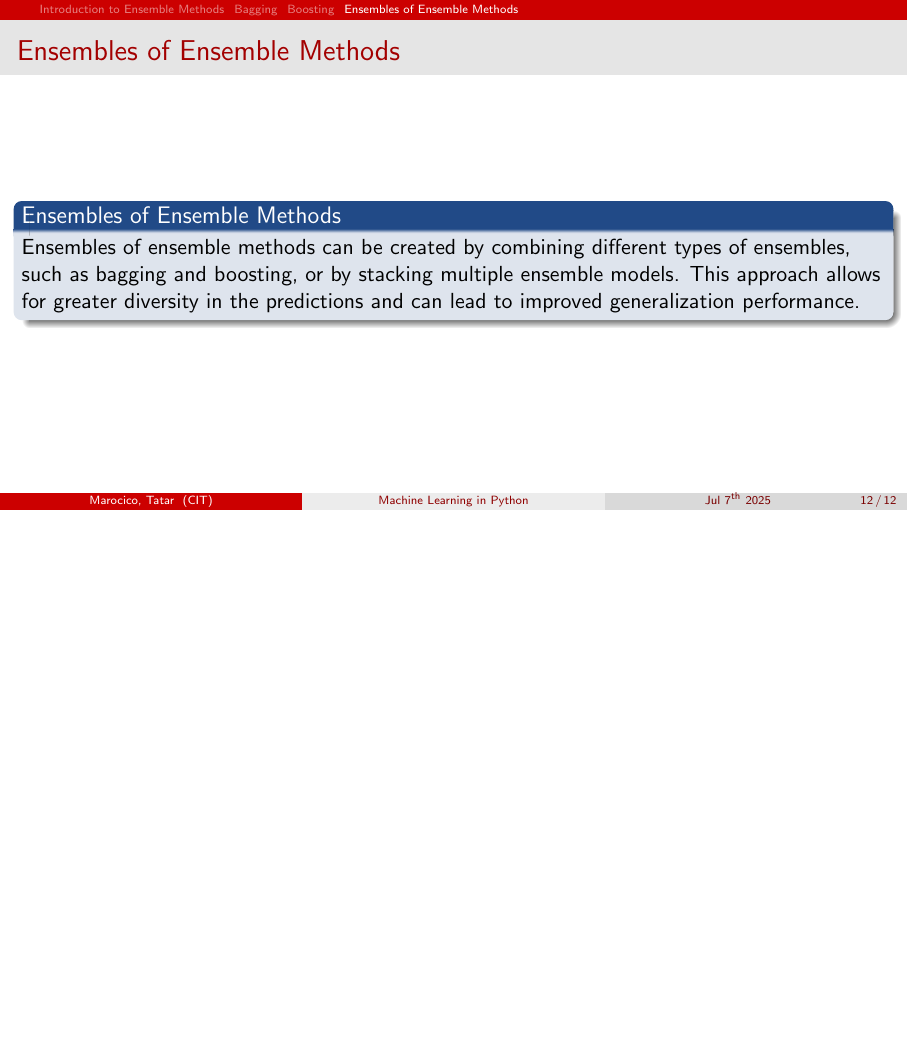
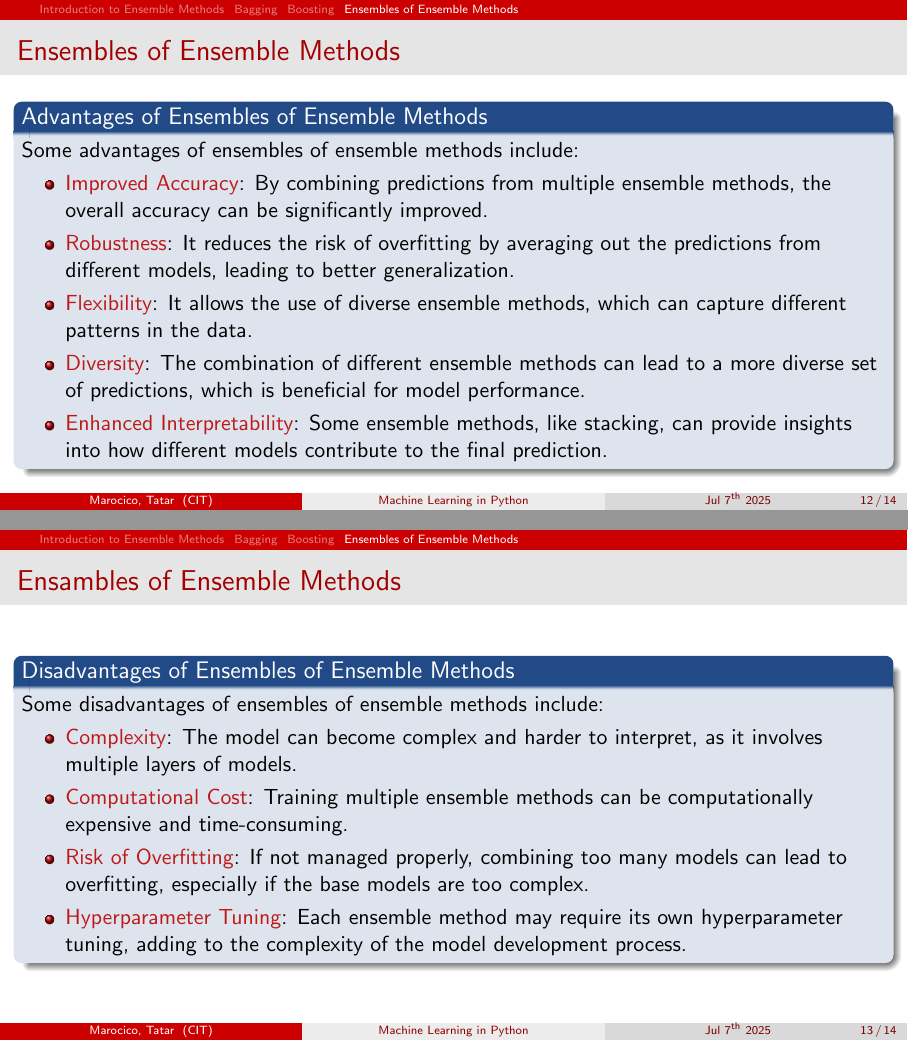
Before and after one commit to UG-Team-Data-Science/ml-workshop, LaTeX slides (src/S04 Ensemble Methods/S04 Ensemble Methods.tex): page 38 of 38 before the commit and pages 42 and 47 of 50 after it, the two joined at a grey line, the shorter picture padded with empty space. Compiled offline with pdfLaTeX.

Commit message:
S04C04 Ensemble of Ensembles

```diff
--- a/src/S04 Ensemble Methods/S04 Ensemble Methods.tex
+++ b/src/S04 Ensemble Methods/S04 Ensemble Methods.tex
@@ -291 +289,3 @@ Some popular boosting algorithms include:
+\begin{frame}[label={sec:org7bc0f1f}]{Ensembles of Ensemble Methods}
+\begin{definition}[Ensembles of Ensemble Methods]\label{sec:orgfd0c7c7}
 \pause
@@ -294 +294,3 @@ Ensembles of ensemble methods combine multiple ensemble techniques to further en
 \end{frame}
+\begin{frame}[label={sec:org3a98c71}]{Ensembles of Ensemble Methods}
+\begin{block}{Advantages of Ensembles of Ensemble Methods}
@@ -297,2 +297,8 @@ Ensembles of ensemble methods combine multiple ensemble techniques to further en
 \pause
-Ensembles of ensemble methods can be created by combining different types of ensembles, such as bagging and boosting, or by stacking multiple ensemble models. This approach allows for greater diversity in the predictions and can lead to improved generalization performance.
+Some advantages of ensembles of ensemble methods include:
+\begin{itemize}[<+->]
+\item \alert{Improved Accuracy}: By combining predictions from multiple ensemble methods, the overall accuracy can be significantly improved.
+\item \alert{Robustness}: It reduces the risk of overfitting by averaging out the predictions from different models, leading to better generalization.
+\item \alert{Flexibility}: It allows the use of diverse ensemble methods, which can capture different patterns in the data.
+\item \alert{Diversity}: The combination of different ensemble methods can lead to a more diverse set of predictions, which is beneficial for model performance.
+\item \alert{Enhanced Interpretability}: Some ensemble methods, like stacking, can provide insights into how different models contribute to the final prediction.
@@ -299,3 +308,23 @@ Ensembles of ensemble methods can be created by combining different types of ens
+\begin{frame}[label={sec:org7ae870b}]{Ensambles of Ensemble Methods}
+\begin{block}{Disadvantages of Ensembles of Ensemble Methods}
+\pause
+Some disadvantages of ensembles of ensemble methods include:
+\begin{itemize}[<+->]
+\item \alert{Complexity}: The model can become complex and harder to interpret, as it involves multiple layers of models.
+\item \alert{Computational Cost}: Training multiple ensemble methods can be computationally expensive and time-consuming.
+\item \alert{Risk of Overfitting}: If not managed properly, combining too many models can lead to overfitting, especially if the base models are too complex.
+\item \alert{Hyperparameter Tuning}: Each ensemble method may require its own hyperparameter tuning, adding to the complexity of the model development process.
+\end{itemize}
+\end{block}
+\end{frame}
+\begin{frame}[label={sec:org21e11b4}]{Ensembles of Ensemble Methods}
+\begin{block}{Types of Ensembles of Ensembles}
+\pause
+Some common types of ensembles of ensembles include:
+\begin{itemize}[<+->]
+\item \alert{Stacking}: Combines multiple ensemble methods by training a meta-model on their predictions. The base models can be of different types, and the meta-model learns how to best combine their outputs.
+\item \alert{Multi-level EoE}: A more complex version of stacking where multiple layers of models are trained, and predictions from one layer are used as inputs to the next layer. This allows for deeper integration of different ensemble methods and can lead to improved performance.
+\end{itemize}
 \end{block}
 \end{frame}
 \end{document}
```
Also changed, not shown: Syllabus.md (+6 -0 lines), src/S04 Ensemble Methods/S04 Ensemble Methods.pdf, src/S04 Ensemble Methods/S04 Ensemble Methods.tex (51 more changed lines), 1 other file.
